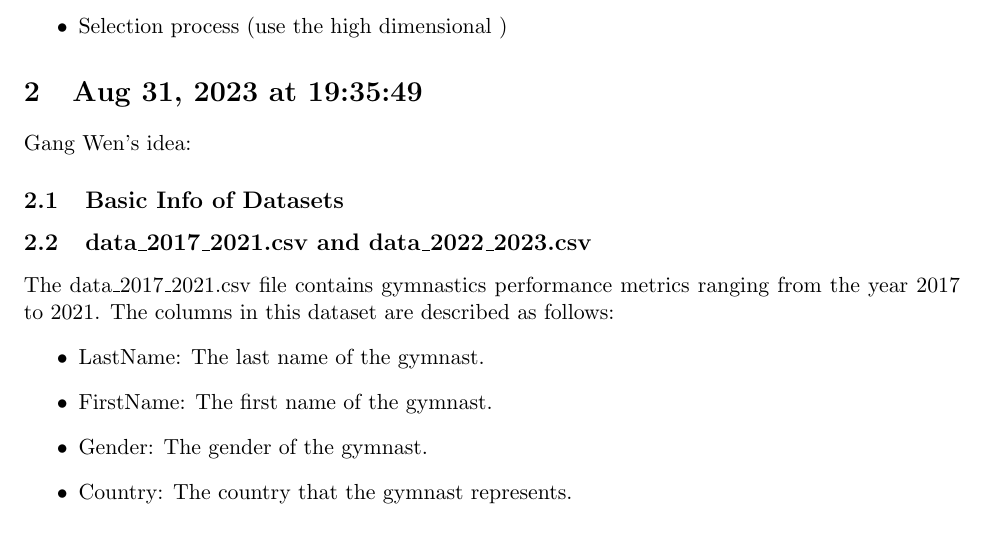
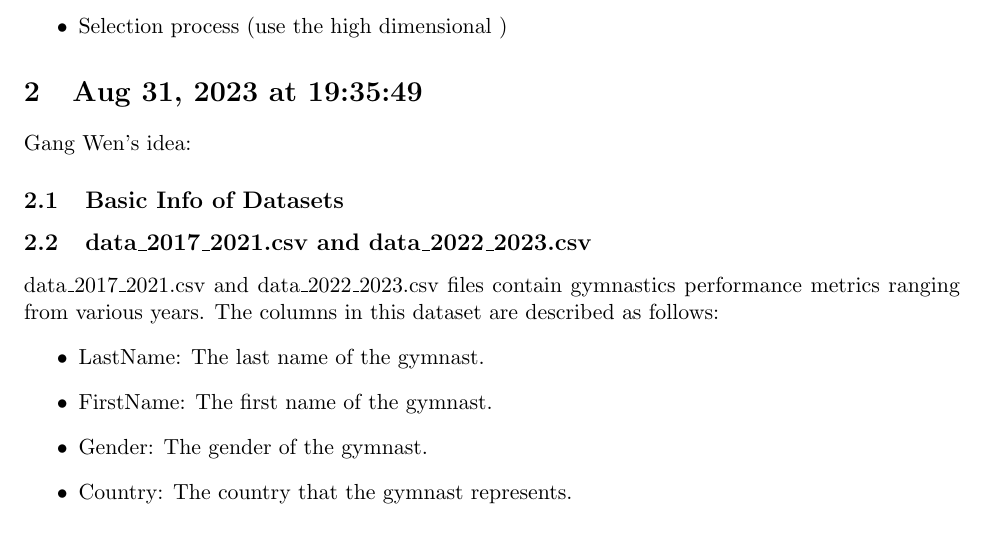
Before and after one commit to pkumath/CaseStudy, a LaTeX document (StatisticalCaseStudy.tex): part of page 1 of 3, cut so that both start at the same text. Compiled offline with pdfLaTeX.

Commit message:
correct grammars by chatGPT

```diff
--- a/StatisticalCaseStudy.tex
+++ b/StatisticalCaseStudy.tex
@@ -24,7 +24,7 @@ Gang Wen's idea:
 
 \subsection{Basic Info of Datasets}
   \subsection{data\_2017\_2021.csv and data\_2022\_2023.csv}
-        The data\_2017\_2021.csv   file contains gymnastics performance metrics ranging from the year 2017 to 2021. The columns in this dataset are described as follows:
+        data\_2017\_2021.csv and data\_2022\_2023.csv   files contain gymnastics performance metrics ranging from various years. The columns in this dataset are described as follows:
         \begin{itemize}
             \item LastName: The last name of the gymnast.
             \item FirstName: The first name of the gymnast.
```
Also changed, not shown: StatisticalCaseStudy.pdf.
